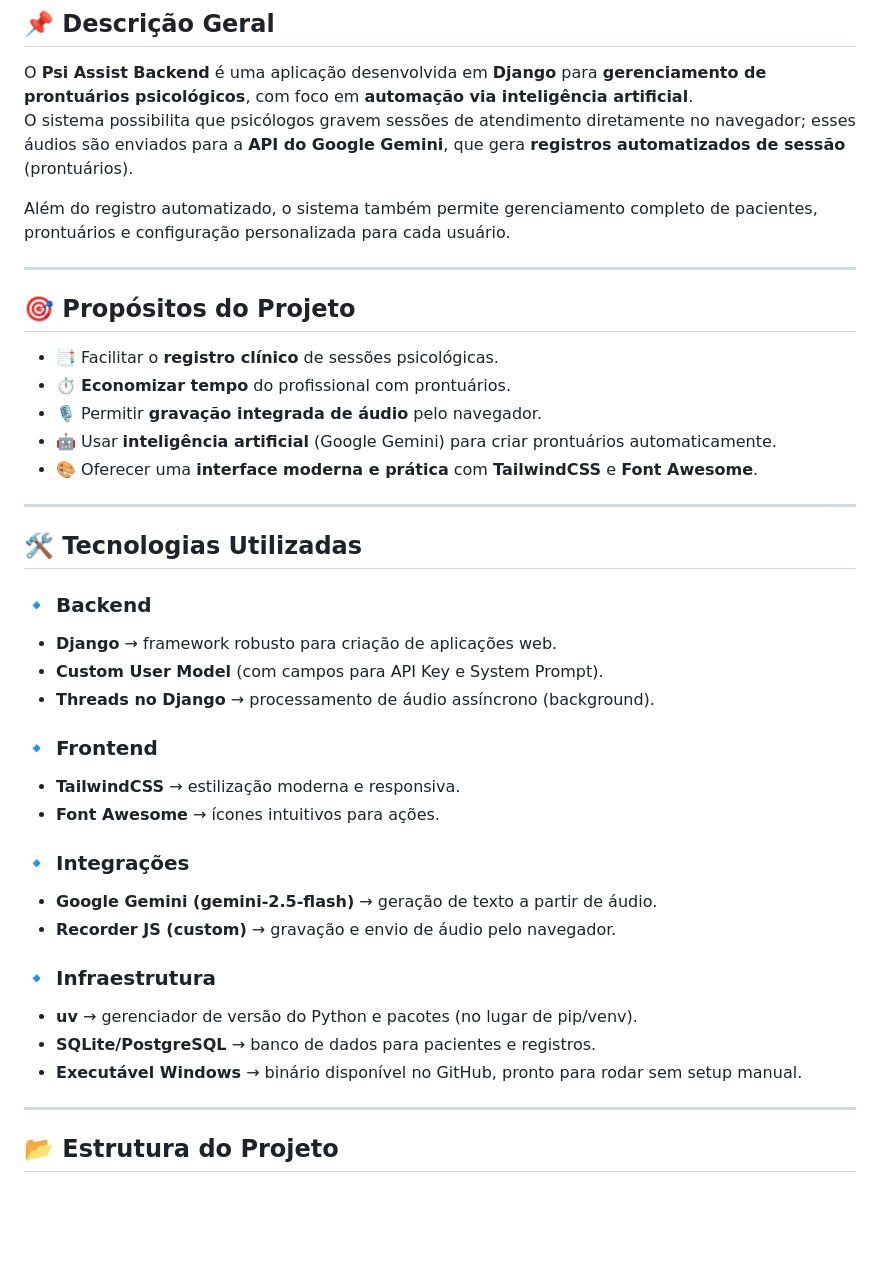
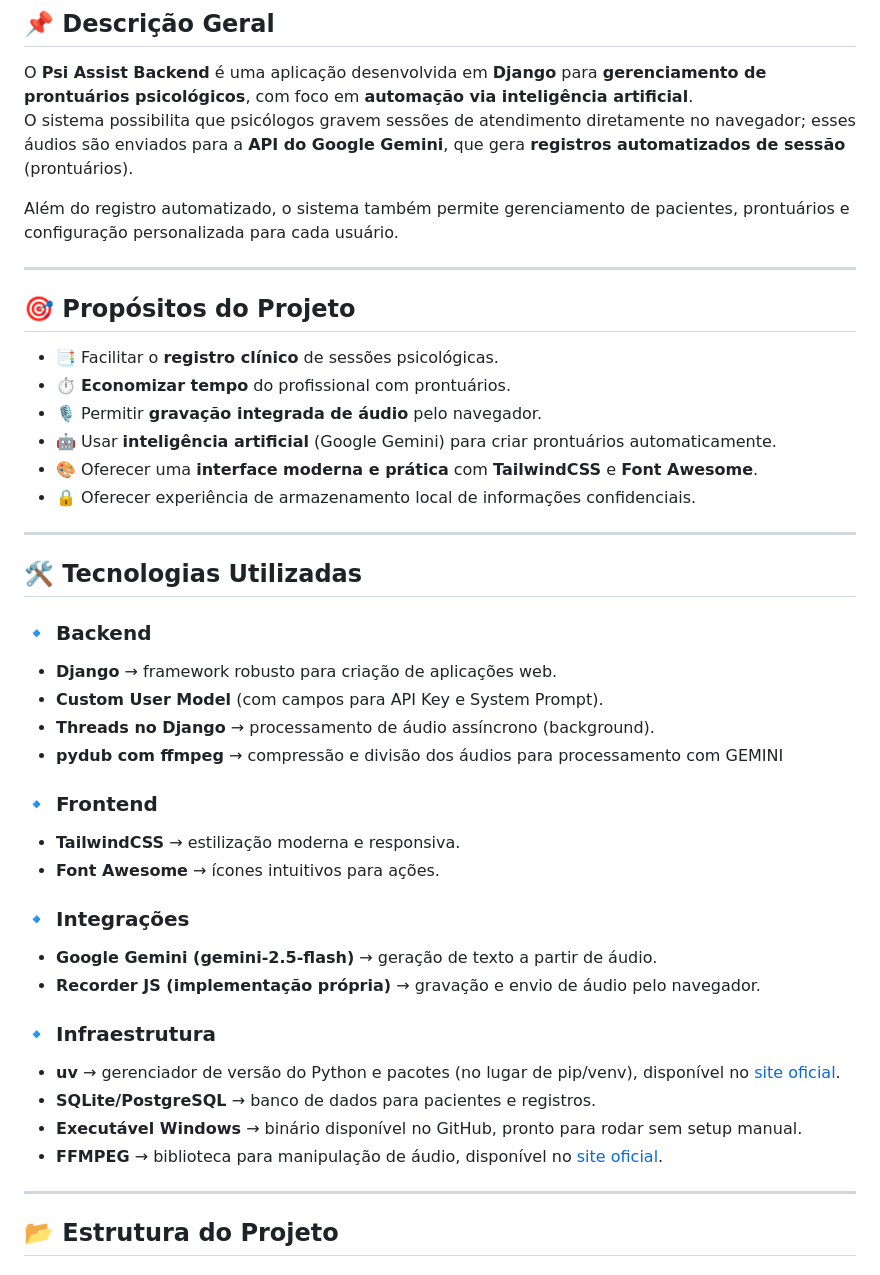
Before and after one commit to psifabiohenrique/psi-assist-backend, a Markdown page: README.md, the part around the change printed below. Rendered like a GitHub page; blank space fills up the shorter version.

```diff
--- a/README.md
+++ b/README.md
@@ -4,7 +4,7 @@
 O **Psi Assist Backend** é uma aplicação desenvolvida em **Django** para **gerenciamento de prontuários psicológicos**, com foco em **automação via inteligência artificial**.
 O sistema possibilita que psicólogos gravem sessões de atendimento diretamente no navegador; esses áudios são enviados para a **API do Google Gemini**, que gera **registros automatizados de sessão** (prontuários).
 
-Além do registro automatizado, o sistema também permite gerenciamento completo de pacientes, prontuários e configuração personalizada para cada usuário.
+Além do registro automatizado, o sistema também permite gerenciamento de pacientes, prontuários e configuração personalizada para cada usuário.
 
 ---
 
@@ -14,6 +14,7 @@ Além do registro automatizado, o sistema também permite gerenciamento completo
 - 🎙️ Permitir **gravação integrada de áudio** pelo navegador.
 - 🤖 Usar **inteligência artificial** (Google Gemini) para criar prontuários automaticamente.
 - 🎨 Oferecer uma **interface moderna e prática** com **TailwindCSS** e **Font Awesome**.
+- 🔒 Oferecer experiência de armazenamento local de informações confidenciais.
 
 ---
 
@@ -23,6 +24,7 @@ Além do registro automatizado, o sistema também permite gerenciamento completo
 - **Django** → framework robusto para criação de aplicações web.
 - **Custom User Model** (com campos para API Key e System Prompt).
 - **Threads no Django** → processamento de áudio assíncrono (background).
+- **pydub com ffmpeg** → compressão e divisão dos áudios para processamento com GEMINI
 
 ### 🔹 Frontend
 - **TailwindCSS** → estilização moderna e responsiva.
@@ -30,12 +32,13 @@ Além do registro automatizado, o sistema também permite gerenciamento completo
 
 ### 🔹 Integrações
 - **Google Gemini (gemini-2.5-flash)** → geração de texto a partir de áudio.
-- **Recorder JS (custom)** → gravação e envio de áudio pelo navegador.
+- **Recorder JS (implementação própria)** → gravação e envio de áudio pelo navegador.
 
 ### 🔹 Infraestrutura
-- **uv** → gerenciador de versão do Python e pacotes (no lugar de pip/venv).
+- **uv** → gerenciador de versão do Python e pacotes (no lugar de pip/venv), disponível no [site oficial](https://docs.astral.sh/uv/guides/install-python/).
 - **SQLite/PostgreSQL** → banco de dados para pacientes e registros.
 - **Executável Windows** → binário disponível no GitHub, pronto para rodar sem setup manual.
+- **FFMPEG** → biblioteca para manipulação de áudio, disponível no [site oficial](https://www.ffmpeg.org/download.html).
 
 ---
 
```
Also changed, not shown: other parts of README.md (+18 -23 lines).
